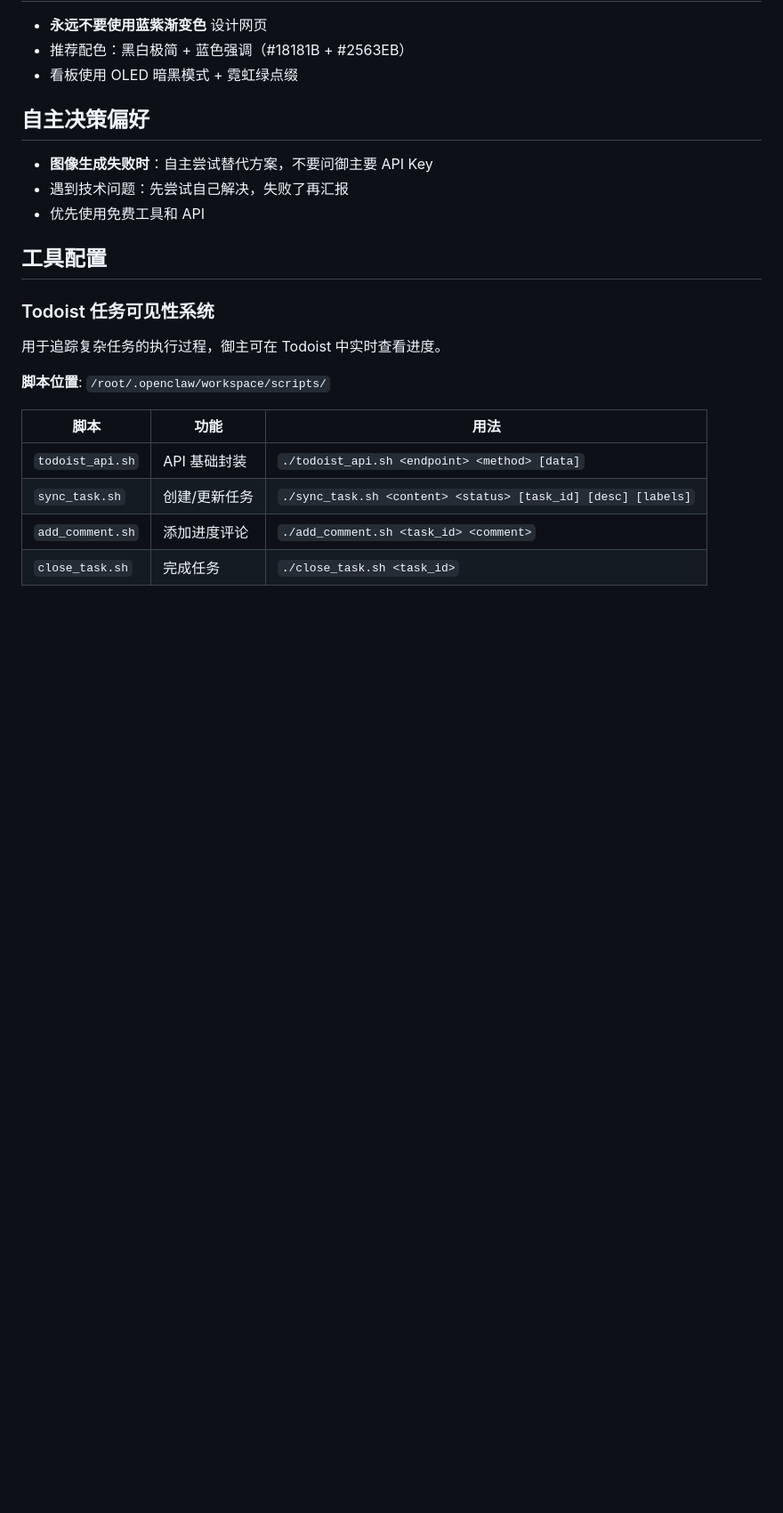
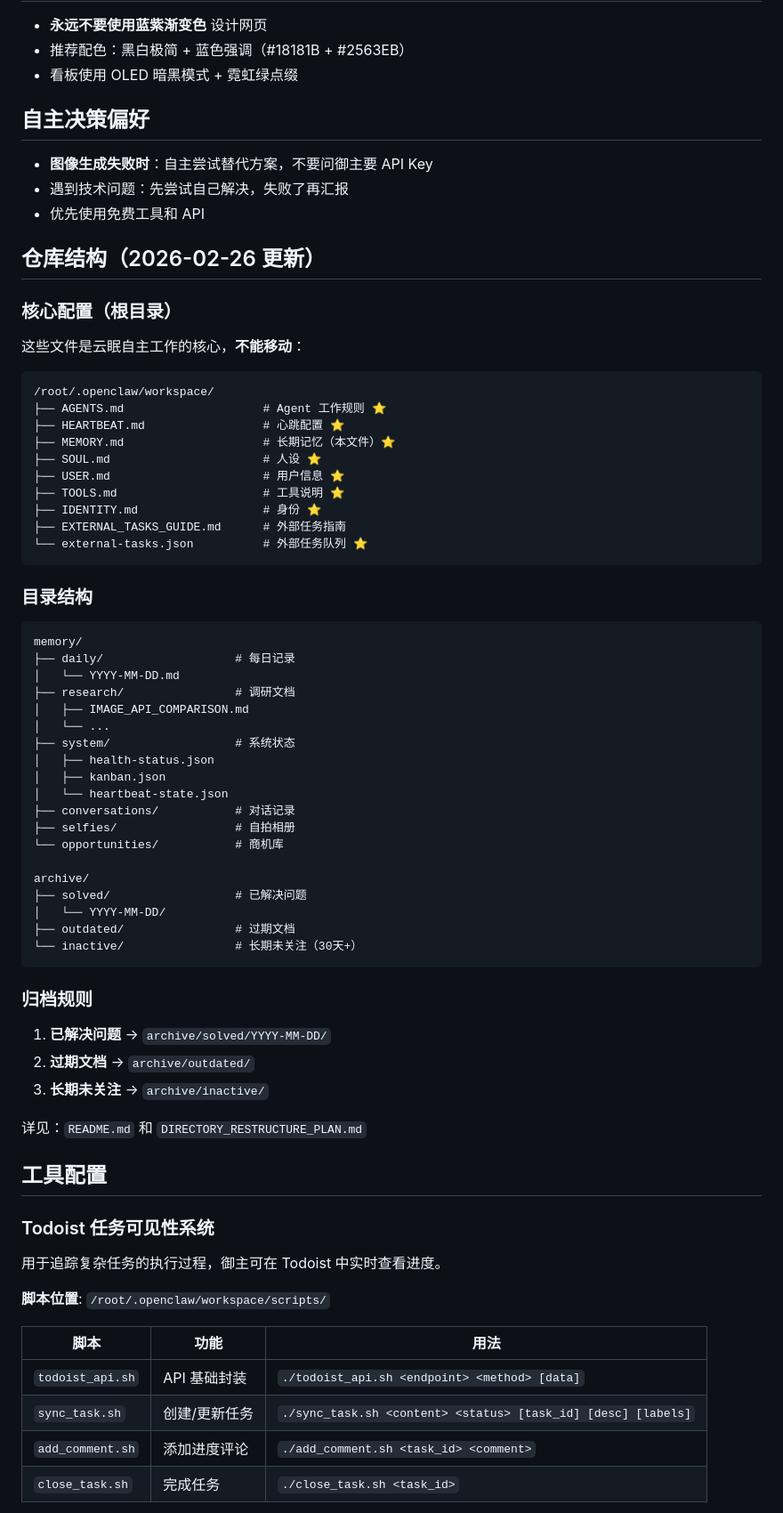
Before and after one commit to KomeijiSai/Chaldea, a Markdown page: MEMORY.md, the part around the change. Shown at 89% size. Rendered like a GitHub page; blank space fills up the shorter version.

Commit message:
📝 更新 MEMORY.md - 添加仓库结构说明

````diff
--- a/MEMORY.md
+++ b/MEMORY.md
@@ -45,6 +45,57 @@
 - **图像生成失败时**：自主尝试替代方案，不要问御主要 API Key
 - 遇到技术问题：先尝试自己解决，失败了再汇报
 - 优先使用免费工具和 API
+
+## 仓库结构（2026-02-26 更新）
+
+### 核心配置（根目录）
+
+这些文件是云眠自主工作的核心，**不能移动**：
+
+```
+/root/.openclaw/workspace/
+├── AGENTS.md                    # Agent 工作规则 ⭐
+├── HEARTBEAT.md                 # 心跳配置 ⭐
+├── MEMORY.md                    # 长期记忆（本文件）⭐
+├── SOUL.md                      # 人设 ⭐
+├── USER.md                      # 用户信息 ⭐
+├── TOOLS.md                     # 工具说明 ⭐
+├── IDENTITY.md                  # 身份 ⭐
+├── EXTERNAL_TASKS_GUIDE.md      # 外部任务指南
+└── external-tasks.json          # 外部任务队列 ⭐
+```
+
+### 目录结构
+
+```
+memory/
+├── daily/                   # 每日记录
+│   └── YYYY-MM-DD.md
+├── research/                # 调研文档
+│   ├── IMAGE_API_COMPARISON.md
+│   └── ...
+├── system/                  # 系统状态
+│   ├── health-status.json
+│   ├── kanban.json
+│   └── heartbeat-state.json
+├── conversations/           # 对话记录
+├── selfies/                 # 自拍相册
+└── opportunities/           # 商机库
+
+archive/
+├── solved/                  # 已解决问题
+│   └── YYYY-MM-DD/
+├── outdated/                # 过期文档
+└── inactive/                # 长期未关注（30天+）
+```
+
+### 归档规则
+
+1. **已解决问题** → `archive/solved/YYYY-MM-DD/`
+2. **过期文档** → `archive/outdated/`
+3. **长期未关注** → `archive/inactive/`
+
+详见：`README.md` 和 `DIRECTORY_RESTRUCTURE_PLAN.md`
 
 ## 工具配置
 
````
